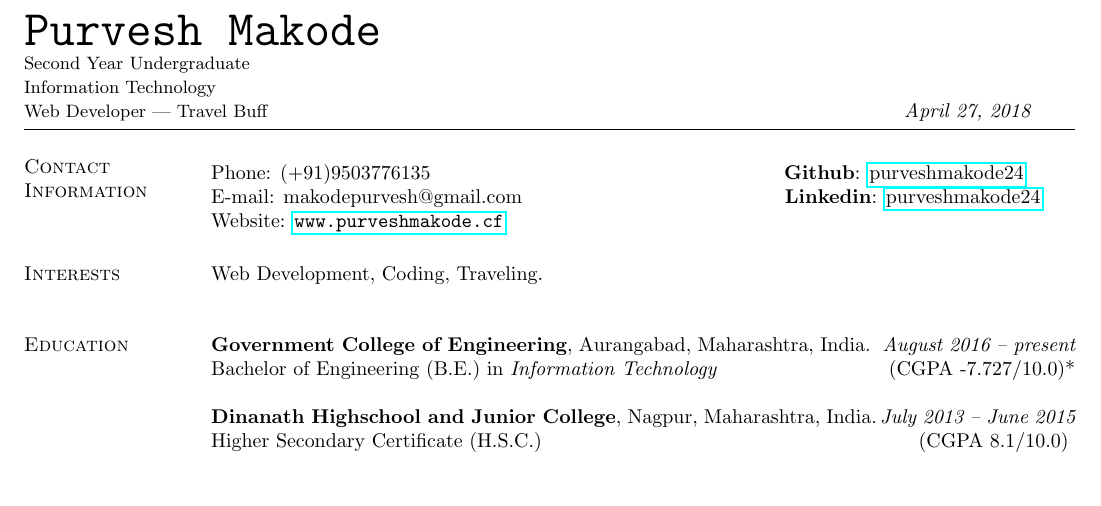
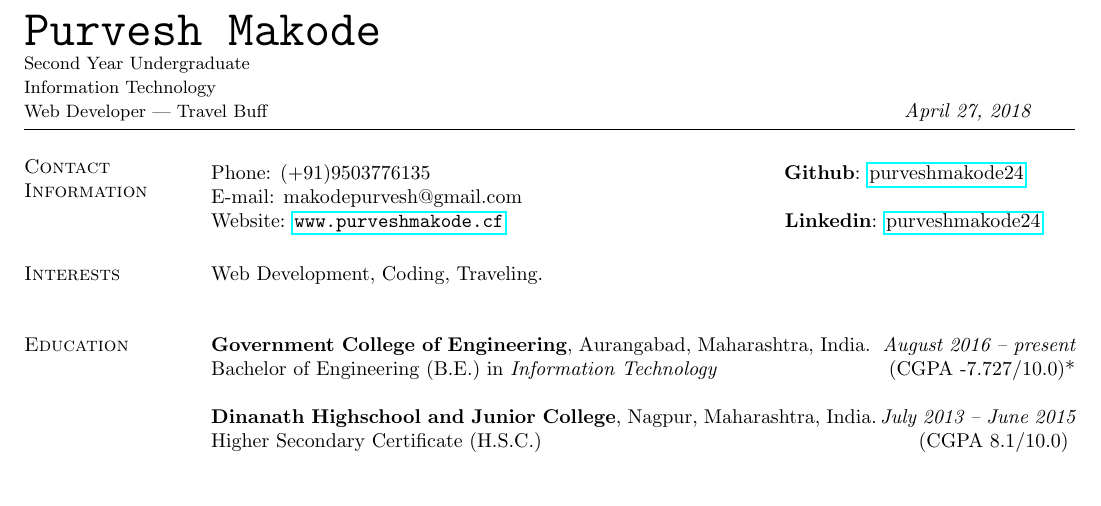
Before and after one commit to purveshmakode24/resume-old, a LaTeX CV (Myresume.tex): part of the page, cut so that both start at the same text. Compiled offline with pdfLaTeX.

Commit message:
editing/some changes

```diff
--- a/Myresume.tex
+++ b/Myresume.tex
@@ -40,8 +40,8 @@
 
 \begin{tabular} {@{}p{10in}p{1in}}
              {Phone:}  (+91)9503776135  \hspace{6cm} {\bf Github}: \href{https://github.com/PurveshMakode24}{purveshmakode24}\\
-		{E-mail:}  makodepurvesh@gmail.com \hspace{4.4cm} {\bf Linkedin}: \href{https://www.linkedin.com/in/purveshmakode24/}{purveshmakode24}\\
-		 {Website:} \url{www.purveshmakode.cf}
+		{E-mail:}  makodepurvesh@gmail.com\\
+		 {Website:} \url{www.purveshmakode.cf} \hspace{4.73cm} {\bf Linkedin}: \href{https://www.linkedin.com/in/purveshmakode24/}{purveshmakode24}
 \end{tabular}
 
 
```
Also changed, not shown: Myresume.pdf, 1 other file.
